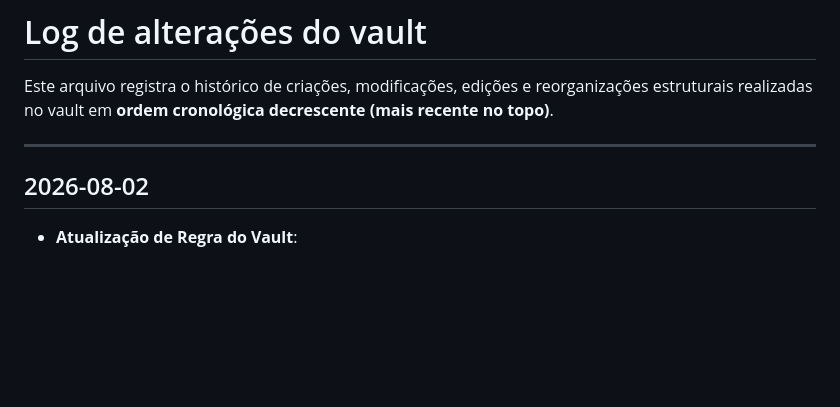
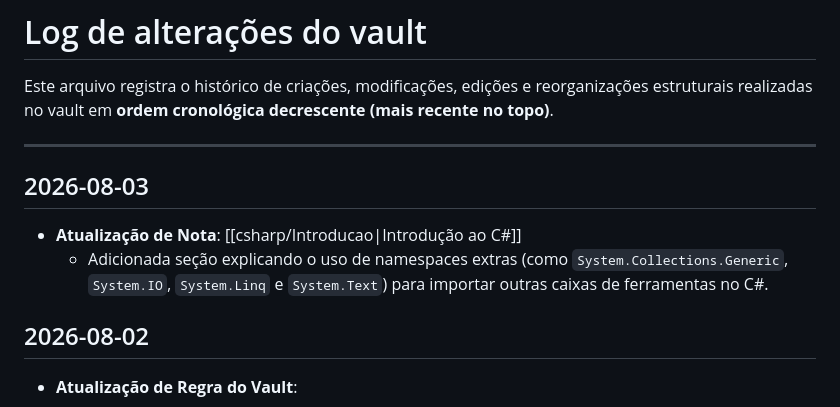
Before and after one commit to leorruas/programacao, a Markdown page: log.md, the part around the change. Rendered like a GitHub page; blank space fills up the shorter version.

```diff
--- a/log.md
+++ b/log.md
@@ -3,6 +3,11 @@
 Este arquivo registra o histórico de criações, modificações, edições e reorganizações estruturais realizadas no vault em **ordem cronológica decrescente (mais recente no topo)**.
 
 ---
+
+## 2026-08-03
+
+* **Atualização de Nota**: [[csharp/Introducao\|Introdução ao C#]]
+  * Adicionada seção explicando o uso de namespaces extras (como `System.Collections.Generic`, `System.IO`, `System.Linq` e `System.Text`) para importar outras caixas de ferramentas no C#.
 
 ## 2026-08-02
 
```
Also changed, not shown: csharp/Introducao.md (+16 -0 lines).
